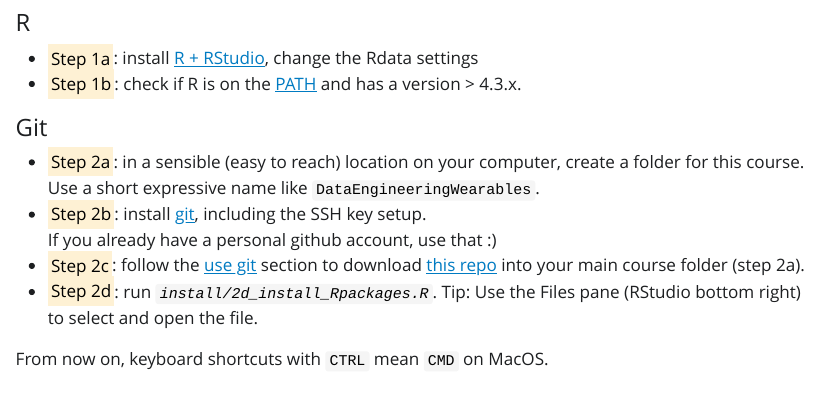
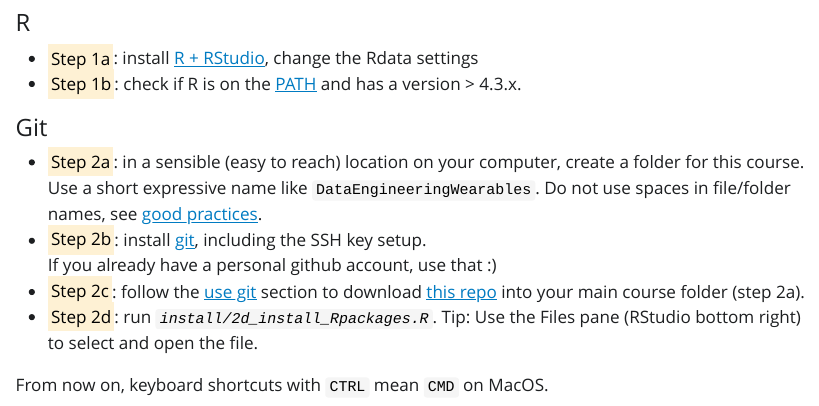
Before and after one commit to brry/DE4W26, a Quarto document (3_installation.qmd): the page in a window 1100 px wide, from 320 px down. The pictures show the output file 3_installation.html that the author committed with the source, opened offline; Quarto's library style sheets are replaced by a plain one without menus.

Commit message:
no spaces in folder name

```diff
--- a/3_installation.qmd
+++ b/3_installation.qmd
@@ -21,7 +21,7 @@ Jump to [R](#r), [Git](#git), [Python](#python), [VScode](#vscode), [qmd](#qmd),
 #### Git
 
 - <mark>Step 2a</mark>: in a sensible (easy to reach) location on your computer,
-create a folder for this course. Use a short expressive name like `DataEngineeringWearables`.
+create a folder for this course. Use a short expressive name like `DataEngineeringWearables`. Do not use spaces in file/folder names, see [good practices](https://brry.github.io/course/good-practice.html).
 - <mark>Step 2b</mark>: install [git](https://brry.github.io/course/git.html), including the SSH key setup.
   If you already have a personal github account, use that :)
 - <mark>Step 2c</mark>: follow the [use git](https://brry.github.io/course/git.html#use-git)
```
Also changed, not shown: 3_installation.html, search.json.
